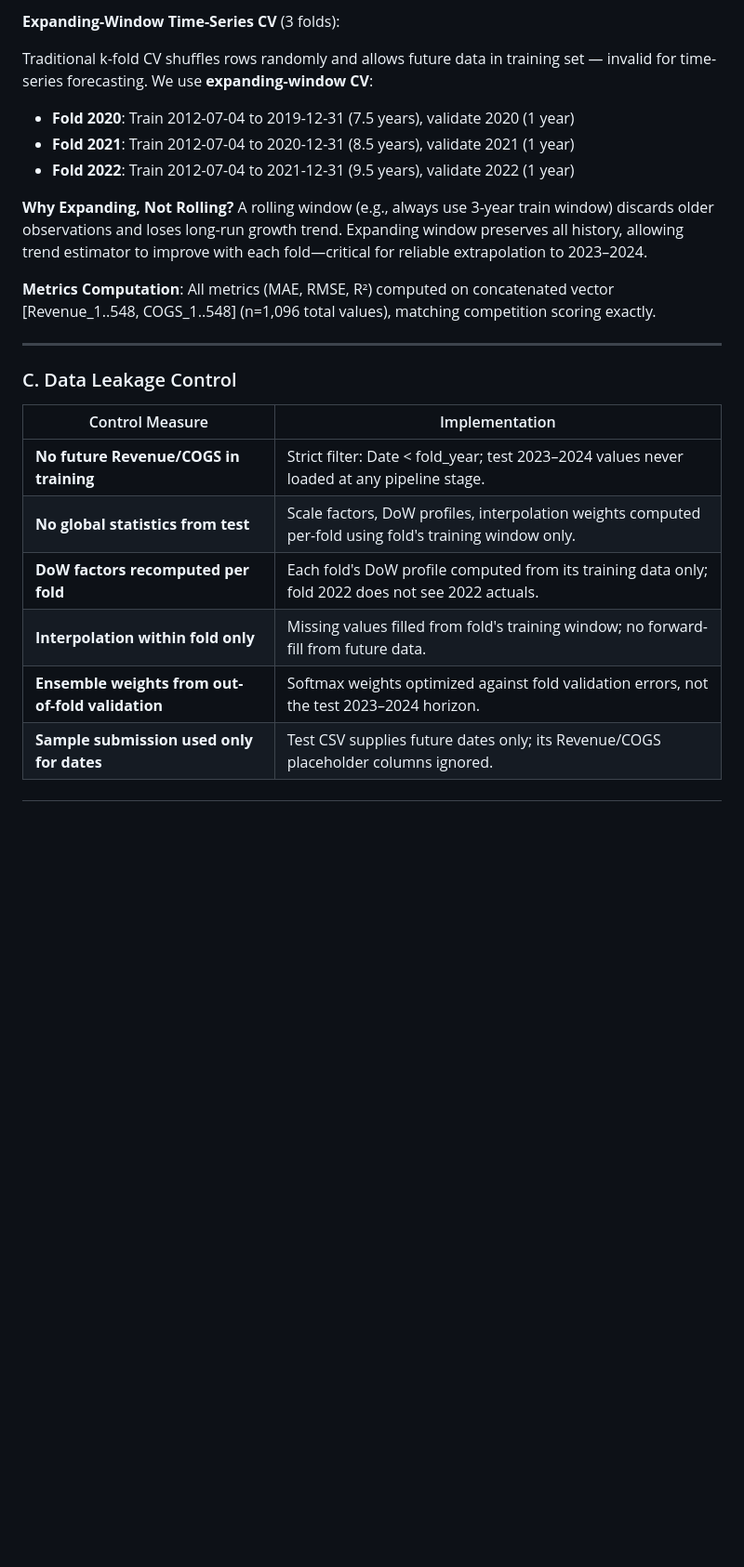
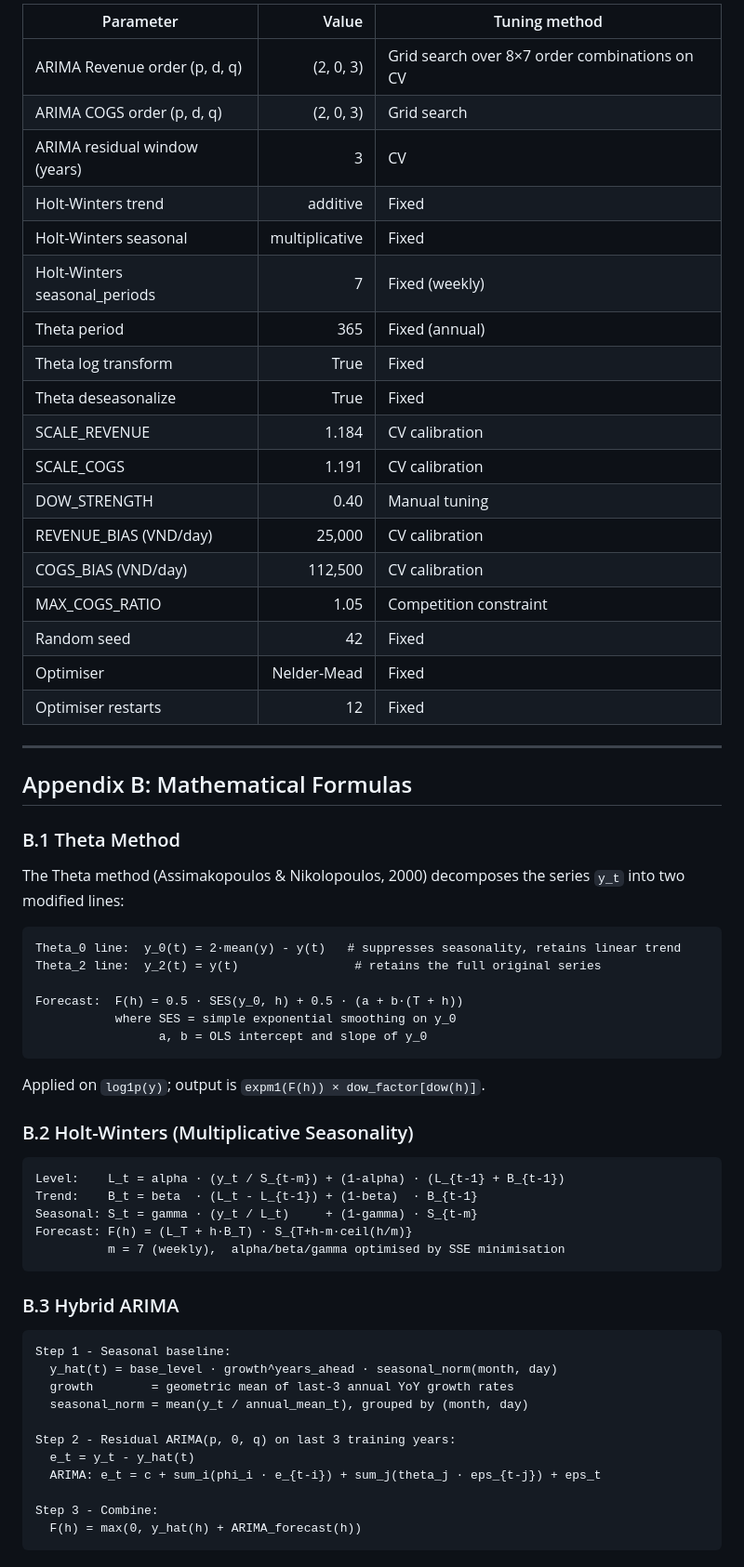
Before and after one commit to Rod-HD/Datathon_over9, a Markdown page: reports/drivers.md, the part around one of its changes. Shown at 93% size. Drawn GitHub-style; blank space fills up the shorter version.

````diff
--- a/reports/drivers.md
+++ b/reports/drivers.md
@@ -103,25 +137,67 @@ All scaling/bias parameters calibrated on CV folds only (not on 2023–2024 test
 
-**Expanding-Window Time-Series CV** (3 folds):
-
-Traditional k-fold CV shuffles rows randomly and allows future data in training set — invalid for time-series forecasting. We use **expanding-window CV**:
-
-- **Fold 2020**: Train 2012-07-04 to 2019-12-31 (7.5 years), validate 2020 (1 year)
-- **Fold 2021**: Train 2012-07-04 to 2020-12-31 (8.5 years), validate 2021 (1 year)
-- **Fold 2022**: Train 2012-07-04 to 2021-12-31 (9.5 years), validate 2022 (1 year)
-
-**Why Expanding, Not Rolling?** A rolling window (e.g., always use 3-year train window) discards older observations and loses long-run growth trend. Expanding window preserves all history, allowing trend estimator to improve with each fold—critical for reliable extrapolation to 2023–2024.
-
-**Metrics Computation**: All metrics (MAE, RMSE, R²) computed on concatenated vector [Revenue_1..548, COGS_1..548] (n=1,096 total values), matching competition scoring exactly.
+| Parameter | Value | Tuning method |
+|---|---:|---|
+| ARIMA Revenue order (p, d, q) | (2, 0, 3) | Grid search over 8×7 order combinations on CV |
+| ARIMA COGS order (p, d, q) | (2, 0, 3) | Grid search |
+| ARIMA residual window (years) | 3 | CV |
+| Holt-Winters trend | additive | Fixed |
+| Holt-Winters seasonal | multiplicative | Fixed |
+| Holt-Winters seasonal_periods | 7 | Fixed (weekly) |
+| Theta period | 365 | Fixed (annual) |
+| Theta log transform | True | Fixed |
+| Theta deseasonalize | True | Fixed |
+| SCALE_REVENUE | 1.184 | CV calibration |
+| SCALE_COGS | 1.191 | CV calibration |
+| DOW_STRENGTH | 0.40 | Manual tuning |
+| REVENUE_BIAS (VND/day) | 25,000 | CV calibration |
+| COGS_BIAS (VND/day) | 112,500 | CV calibration |
+| MAX_COGS_RATIO | 1.05 | Competition constraint |
+| Random seed | 42 | Fixed |
+| Optimiser | Nelder-Mead | Fixed |
+| Optimiser restarts | 12 | Fixed |
 
 ---
 
-### C. Data Leakage Control
+## Appendix B: Mathematical Formulas
 
-| Control Measure | Implementation |
-|---|---|
-| **No future Revenue/COGS in training** | Strict filter: Date < fold_year; test 2023–2024 values never loaded at any pipeline stage. |
-| **No global statistics from test** | Scale factors, DoW profiles, interpolation weights computed per-fold using fold's training window only. |
-| **DoW factors recomputed per fold** | Each fold's DoW profile computed from its training data only; fold 2022 does not see 2022 actuals. |
-| **Interpolation within fold only** | Missing values filled from fold's training window; no forward-fill from future data. |
-| **Ensemble weights from out-of-fold validation** | Softmax weights optimized against fold validation errors, not the test 2023–2024 horizon. |
-| **Sample submission used only for dates** | Test CSV supplies future dates only; its Revenue/COGS placeholder columns ignored. |
+### B.1 Theta Method
+
+The Theta method (Assimakopoulos & Nikolopoulos, 2000) decomposes the series `y_t` into two modified lines:
+
+```
+Theta_0 line:  y_0(t) = 2·mean(y) - y(t)   # suppresses seasonality, retains linear trend
+Theta_2 line:  y_2(t) = y(t)                # retains the full original series
+
+Forecast:  F(h) = 0.5 · SES(y_0, h) + 0.5 · (a + b·(T + h))
+           where SES = simple exponential smoothing on y_0
+                 a, b = OLS intercept and slope of y_0
+```
+
+Applied on `log1p(y)`; output is `expm1(F(h)) × dow_factor[dow(h)]`.
+
+### B.2 Holt-Winters (Multiplicative Seasonality)
+
+```
+Level:    L_t = alpha · (y_t / S_{t-m}) + (1-alpha) · (L_{t-1} + B_{t-1})
+Trend:    B_t = beta  · (L_t - L_{t-1}) + (1-beta)  · B_{t-1}
+Seasonal: S_t = gamma · (y_t / L_t)     + (1-gamma) · S_{t-m}
+Forecast: F(h) = (L_T + h·B_T) · S_{T+h-m·ceil(h/m)}
+          m = 7 (weekly),  alpha/beta/gamma optimised by SSE minimisation
+```
+
+### B.3 Hybrid ARIMA
+
+```
+Step 1 - Seasonal baseline:
+  y_hat(t) = base_level · growth^years_ahead · seasonal_norm(month, day)
+  growth        = geometric mean of last-3 annual YoY growth rates
+  seasonal_norm = mean(y_t / annual_mean_t), grouped by (month, day)
+
+Step 2 - Residual ARIMA(p, 0, q) on last 3 training years:
+  e_t = y_t - y_hat(t)
+  ARIMA: e_t = c + sum_i(phi_i · e_{t-i}) + sum_j(theta_j · eps_{t-j}) + eps_t
+
+Step 3 - Combine:
+  F(h) = max(0, y_hat(h) + ARIMA_forecast(h))
+```
+
````
Also changed, not shown: other parts of reports/drivers.md (+144 -274 lines).
